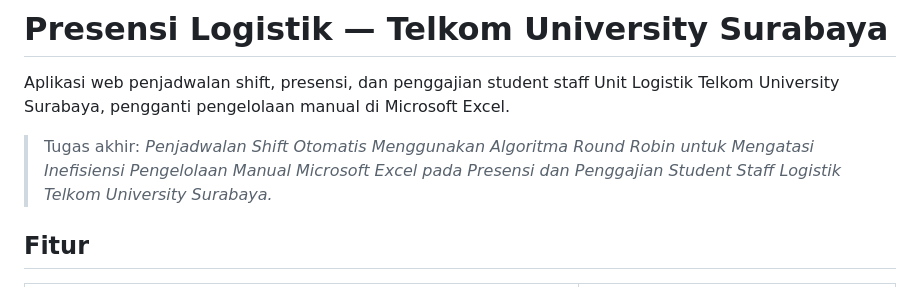
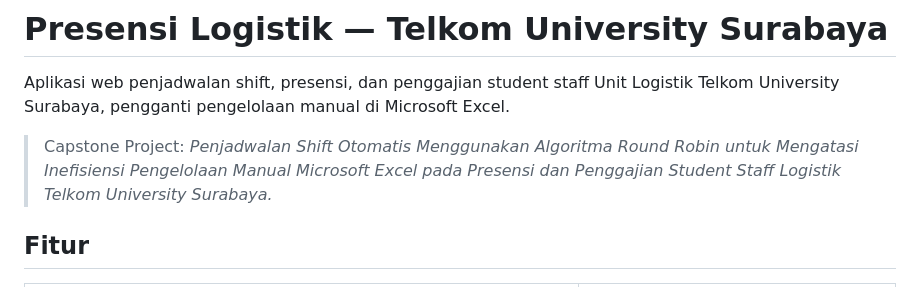
Before and after one commit to dzikri-dotcom/CapstoneProject, a Markdown page: README.md, the part around the change. GitHub-like rendering.

Commit message:
Update project description from 'Tugas akhir' to 'Capstone Project'

```diff
--- a/README.md
+++ b/README.md
@@ -2,7 +2,7 @@
 
 Aplikasi web penjadwalan shift, presensi, dan penggajian student staff Unit Logistik Telkom University Surabaya, pengganti pengelolaan manual di Microsoft Excel.
 
-> Tugas akhir: *Penjadwalan Shift Otomatis Menggunakan Algoritma Round Robin untuk Mengatasi Inefisiensi Pengelolaan Manual Microsoft Excel pada Presensi dan Penggajian Student Staff Logistik Telkom University Surabaya.*
+> Capstone Project: *Penjadwalan Shift Otomatis Menggunakan Algoritma Round Robin untuk Mengatasi Inefisiensi Pengelolaan Manual Microsoft Excel pada Presensi dan Penggajian Student Staff Logistik Telkom University Surabaya.*
 
 ## Fitur
 
```
